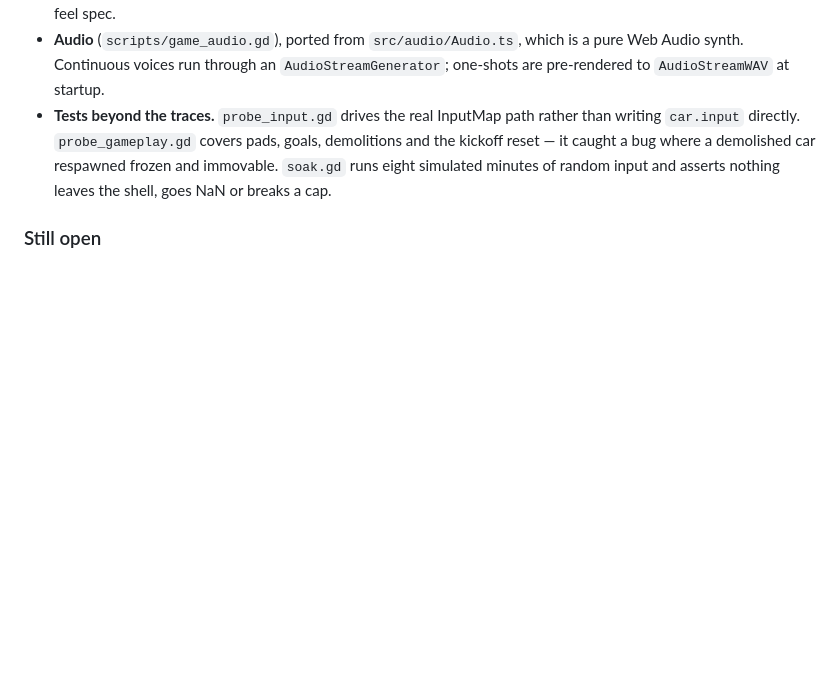
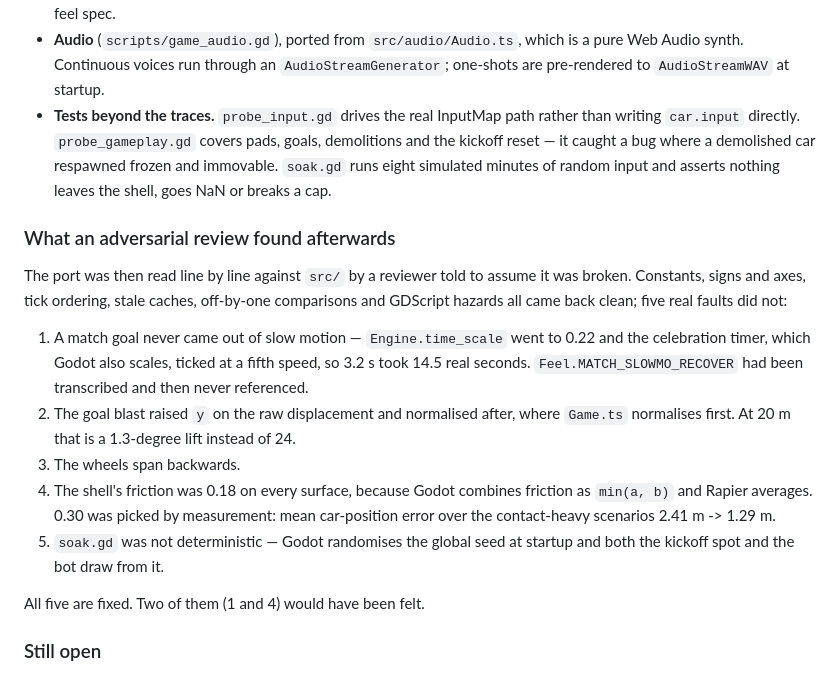
Before and after one commit to am-will/rl-opus, a Markdown page: docs/PHYSICS_PARITY_HANDOFF.md, the part around the change. Drawn GitHub-style; blank space fills up the shorter version.

Commit message:
docs: record what the adversarial review found

```diff
--- a/docs/PHYSICS_PARITY_HANDOFF.md
+++ b/docs/PHYSICS_PARITY_HANDOFF.md
@@ -501,6 +501,27 @@ apples-to-apples; the game ships with it on.
   car respawned frozen and immovable. `soak.gd` runs eight simulated minutes of
   random input and asserts nothing leaves the shell, goes NaN or breaks a cap.
 
+### What an adversarial review found afterwards
+
+The port was then read line by line against `src/` by a reviewer told to assume
+it was broken. Constants, signs and axes, tick ordering, stale caches, off-by-one
+comparisons and GDScript hazards all came back clean; five real faults did not:
+
+1. A match goal never came out of slow motion — `Engine.time_scale` went to 0.22
+   and the celebration timer, which Godot also scales, ticked at a fifth speed,
+   so 3.2 s took 14.5 real seconds. `Feel.MATCH_SLOWMO_RECOVER` had been
+   transcribed and then never referenced.
+2. The goal blast raised `y` on the raw displacement and normalised after, where
+   `Game.ts` normalises first. At 20 m that is a 1.3-degree lift instead of 24.
+3. The wheels span backwards.
+4. The shell's friction was 0.18 on every surface, because Godot combines
+   friction as `min(a, b)` and Rapier averages. 0.30 was picked by measurement:
+   mean car-position error over the contact-heavy scenarios 2.41 m -> 1.29 m.
+5. `soak.gd` was not deterministic — Godot randomises the global seed at startup
+   and both the kickoff spot and the bot draw from it.
+
+All five are fixed. Two of them (1 and 4) would have been felt.
+
 ### Still open
 
 - **Nobody has played it yet.** Section 8 is explicit that a human saying it
```
